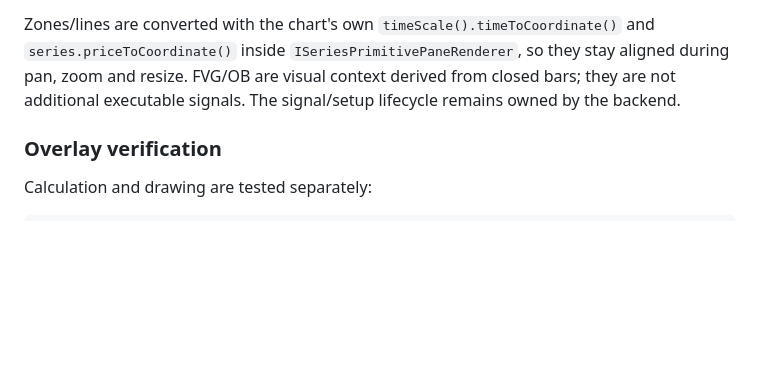
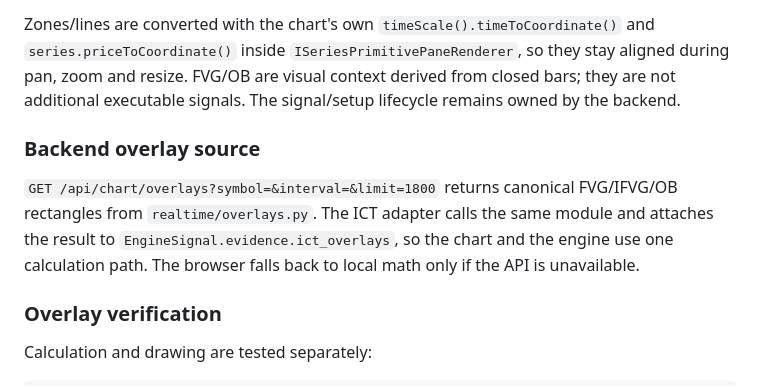
Before and after one commit to beatyman/ICT-Trader, a Markdown page: docs/REALTIME.md, the part around one of its changes. Drawn GitHub-style; blank space fills up the shorter version.

```diff
--- a/docs/REALTIME.md
+++ b/docs/REALTIME.md
@@ -330,6 +330,14 @@ resize. FVG/OB are visual context derived from closed bars; they are not
 additional executable signals. The signal/setup lifecycle remains owned by
 the backend.
 
+### Backend overlay source
+
+`GET /api/chart/overlays?symbol=&interval=&limit=1800` returns canonical
+FVG/IFVG/OB rectangles from `realtime/overlays.py`. The ICT adapter calls the
+same module and attaches the result to `EngineSignal.evidence.ict_overlays`, so
+the chart and the engine use one calculation path. The browser falls back to
+local math only if the API is unavailable.
+
 ### Overlay verification
 
 Calculation and drawing are tested separately:
```
Also changed, not shown: other parts of docs/REALTIME.md (+8 -1 lines), docs/assets/realtime-dashboard.png, docs/assets/realtime-signal-kline.png, 14 other files.
